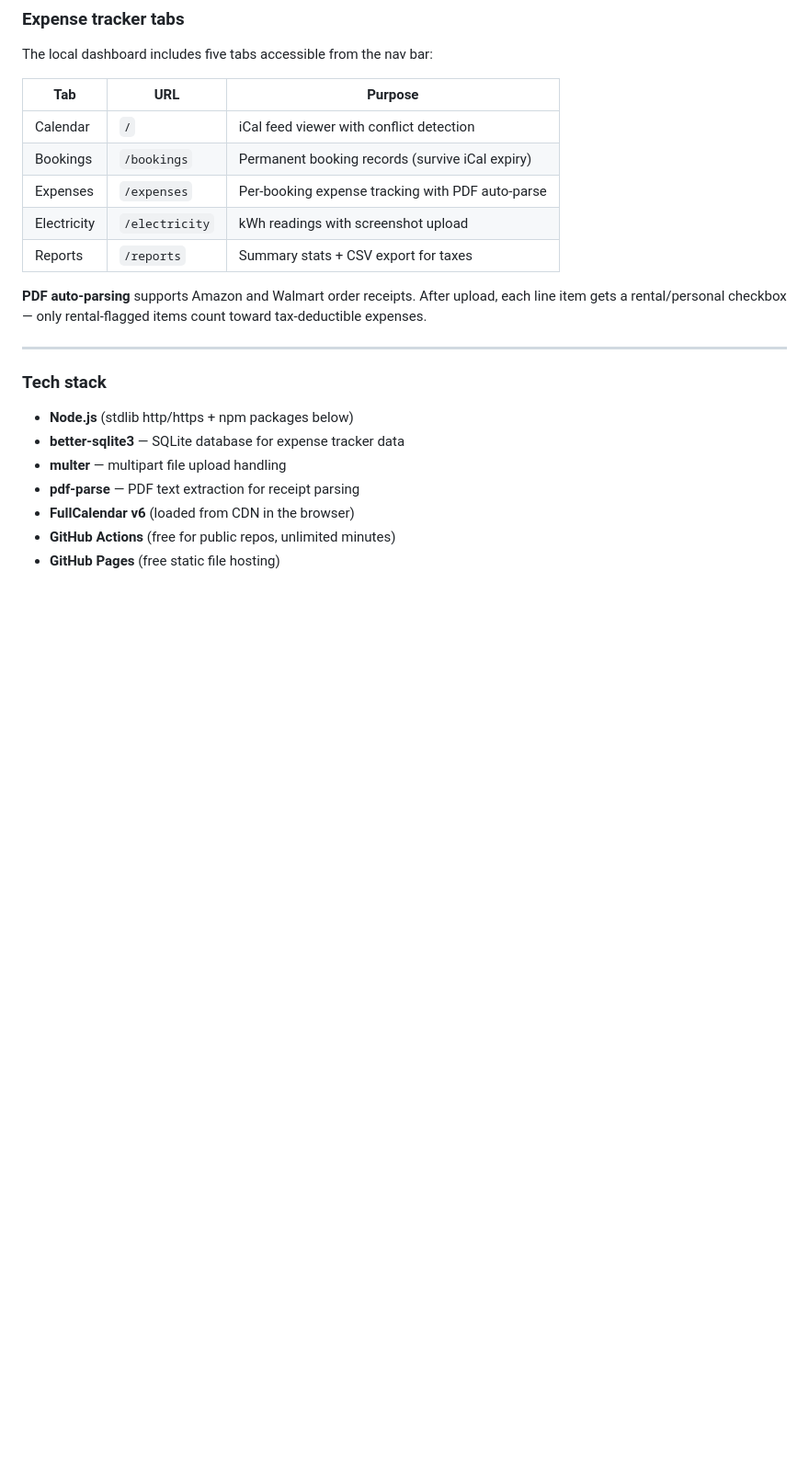
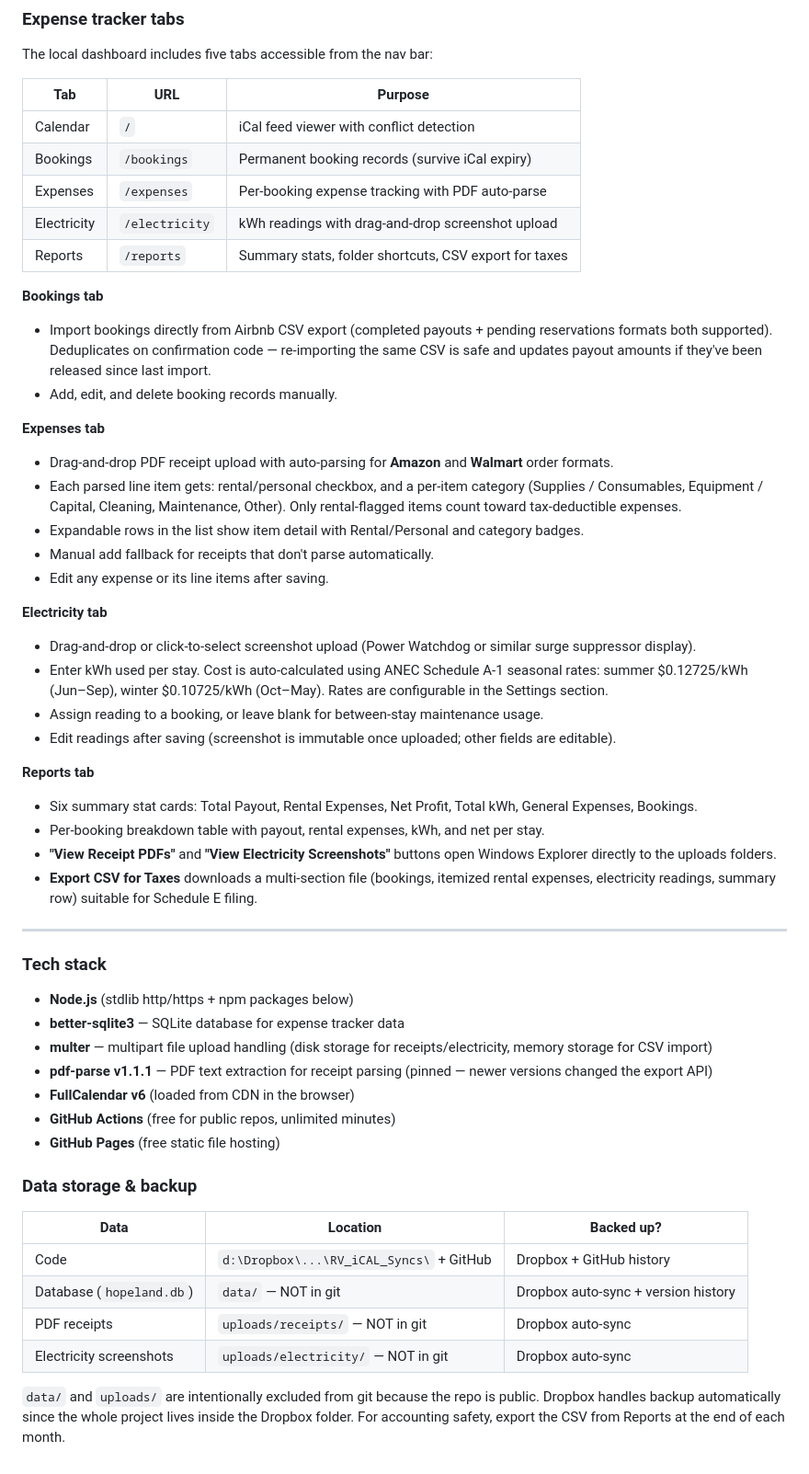
Before and after one commit to micahpie-design/hopeland-calendar, a Markdown page: OVERVIEW.md, the part around the change. Shown at 92% size. Drawn GitHub-style; blank space fills up the shorter version.

Commit message:
docs: update OVERVIEW.md with all features built this session
Full documentation of expense tracker tabs, per-item categories,
Airbnb CSV import, electricity drag-drop, folder shortcuts,
data storage/backup table, and pinned pdf-parse version.

Co-Authored-By: Claude Sonnet 4.6 <noreply@anthropic.com>

```diff
--- a/OVERVIEW.md
+++ b/OVERVIEW.md
@@ -140,10 +140,31 @@ The local dashboard includes five tabs accessible from the nav bar:
 | Calendar | `/` | iCal feed viewer with conflict detection |
 | Bookings | `/bookings` | Permanent booking records (survive iCal expiry) |
 | Expenses | `/expenses` | Per-booking expense tracking with PDF auto-parse |
-| Electricity | `/electricity` | kWh readings with screenshot upload |
-| Reports | `/reports` | Summary stats + CSV export for taxes |
+| Electricity | `/electricity` | kWh readings with drag-and-drop screenshot upload |
+| Reports | `/reports` | Summary stats, folder shortcuts, CSV export for taxes |
 
-**PDF auto-parsing** supports Amazon and Walmart order receipts. After upload, each line item gets a rental/personal checkbox — only rental-flagged items count toward tax-deductible expenses.
+**Bookings tab**
+- Import bookings directly from Airbnb CSV export (completed payouts + pending reservations formats both supported). Deduplicates on confirmation code — re-importing the same CSV is safe and updates payout amounts if they've been released since last import.
+- Add, edit, and delete booking records manually.
+
+**Expenses tab**
+- Drag-and-drop PDF receipt upload with auto-parsing for **Amazon** and **Walmart** order formats.
+- Each parsed line item gets: rental/personal checkbox, and a per-item category (Supplies / Consumables, Equipment / Capital, Cleaning, Maintenance, Other). Only rental-flagged items count toward tax-deductible expenses.
+- Expandable rows in the list show item detail with Rental/Personal and category badges.
+- Manual add fallback for receipts that don't parse automatically.
+- Edit any expense or its line items after saving.
+
+**Electricity tab**
+- Drag-and-drop or click-to-select screenshot upload (Power Watchdog or similar surge suppressor display).
+- Enter kWh used per stay. Cost is auto-calculated using ANEC Schedule A-1 seasonal rates: summer $0.12725/kWh (Jun–Sep), winter $0.10725/kWh (Oct–May). Rates are configurable in the Settings section.
+- Assign reading to a booking, or leave blank for between-stay maintenance usage.
+- Edit readings after saving (screenshot is immutable once uploaded; other fields are editable).
+
+**Reports tab**
+- Six summary stat cards: Total Payout, Rental Expenses, Net Profit, Total kWh, General Expenses, Bookings.
+- Per-booking breakdown table with payout, rental expenses, kWh, and net per stay.
+- **"View Receipt PDFs"** and **"View Electricity Screenshots"** buttons open Windows Explorer directly to the uploads folders.
+- **Export CSV for Taxes** downloads a multi-section file (bookings, itemized rental expenses, electricity readings, summary row) suitable for Schedule E filing.
 
 ---
 
@@ -151,8 +172,19 @@ The local dashboard includes five tabs accessible from the nav bar:
 
 - **Node.js** (stdlib http/https + npm packages below)
 - **better-sqlite3** — SQLite database for expense tracker data
-- **multer** — multipart file upload handling
-- **pdf-parse** — PDF text extraction for receipt parsing
+- **multer** — multipart file upload handling (disk storage for receipts/electricity, memory storage for CSV import)
+- **pdf-parse v1.1.1** — PDF text extraction for receipt parsing (pinned — newer versions changed the export API)
 - **FullCalendar v6** (loaded from CDN in the browser)
 - **GitHub Actions** (free for public repos, unlimited minutes)
 - **GitHub Pages** (free static file hosting)
+
+### Data storage & backup
+
+| Data | Location | Backed up? |
+|------|----------|-----------|
+| Code | `d:\Dropbox\...\RV_iCAL_Syncs\` + GitHub | Dropbox + GitHub history |
+| Database (`hopeland.db`) | `data/` — NOT in git | Dropbox auto-sync + version history |
+| PDF receipts | `uploads/receipts/` — NOT in git | Dropbox auto-sync |
+| Electricity screenshots | `uploads/electricity/` — NOT in git | Dropbox auto-sync |
+
+`data/` and `uploads/` are intentionally excluded from git because the repo is public. Dropbox handles backup automatically since the whole project lives inside the Dropbox folder. For accounting safety, export the CSV from Reports at the end of each month.
```
